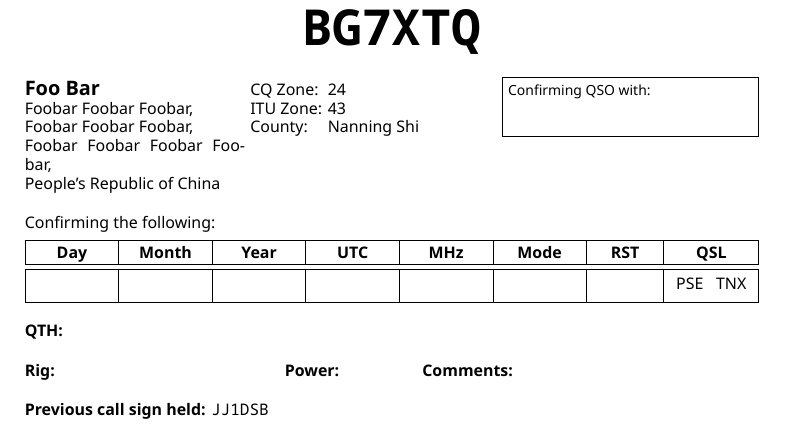
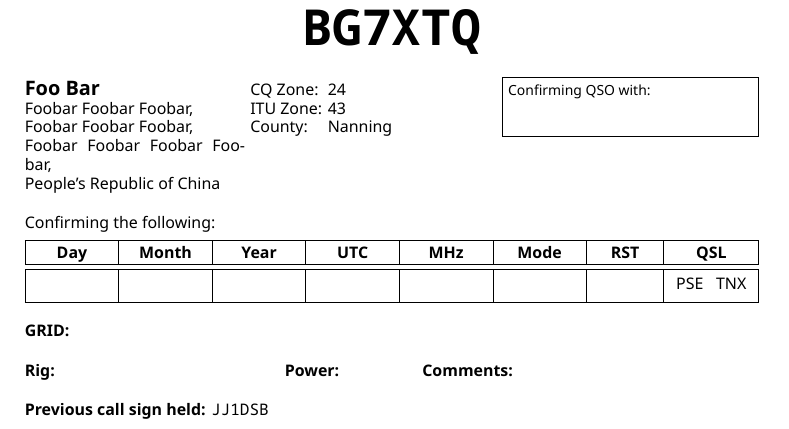
Before and after one commit to mike2718/qsl-card, a LaTeX document (BG7XTQ.tex): part of the page, cut so that both start at the same text. Compiled offline with XeLaTeX.

Commit message:
修订QSL卡片内容

```diff
--- a/BG7XTQ.tex
+++ b/BG7XTQ.tex
@@ -48,7 +48,7 @@
                 \>  43 \,
                 \>  \\
                 County:
-                \>  Nanning Shi \\
+                \>  Nanning \\
                 \>  \\
         \end{tabbing}
     \end{footnotesize}
@@ -79,7 +79,7 @@
 
 \vfill
 
-\footnotesize \textbf{QTH:}
+\footnotesize \textbf{GRID:}
      %\texttt{OL42et} \,
 \vfill
 
```
Also changed, not shown: images/BG7XTQ.png, 2 other files.
